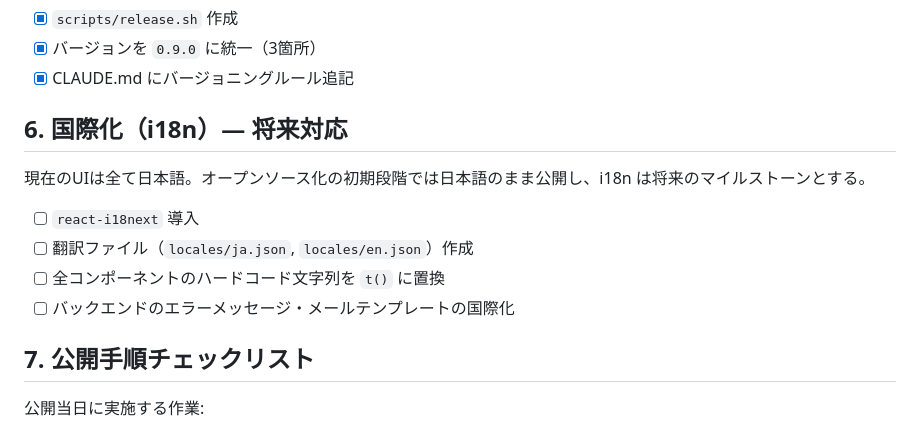
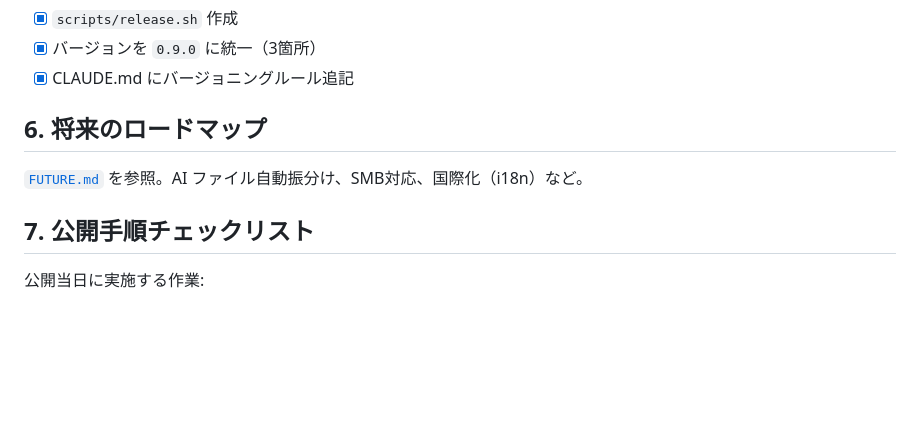
Before and after one commit to sakuranaga/local-ai-search, a Markdown page: OPENSOURCE.md, the part around the change. Drawn GitHub-style; blank space fills up the shorter version.

```diff
--- a/OPENSOURCE.md
+++ b/OPENSOURCE.md
@@ -201,14 +201,9 @@ git push && git push --tags
 - [x] バージョンを `0.9.0` に統一（3箇所）
 - [x] CLAUDE.md にバージョニングルール追記
 
-## 6. 国際化（i18n）— 将来対応
+## 6. 将来のロードマップ
 
-現在のUIは全て日本語。オープンソース化の初期段階では日本語のまま公開し、i18n は将来のマイルストーンとする。
-
-- [ ] `react-i18next` 導入
-- [ ] 翻訳ファイル（`locales/ja.json`, `locales/en.json`）作成
-- [ ] 全コンポーネントのハードコード文字列を `t()` に置換
-- [ ] バックエンドのエラーメッセージ・メールテンプレートの国際化
+[`FUTURE.md`](FUTURE.md) を参照。AI ファイル自動振分け、SMB対応、国際化（i18n）など。
 
 ## 7. 公開手順チェックリスト
 
```
Also changed, not shown: FUTURE.md (added, +53 -0 lines).
